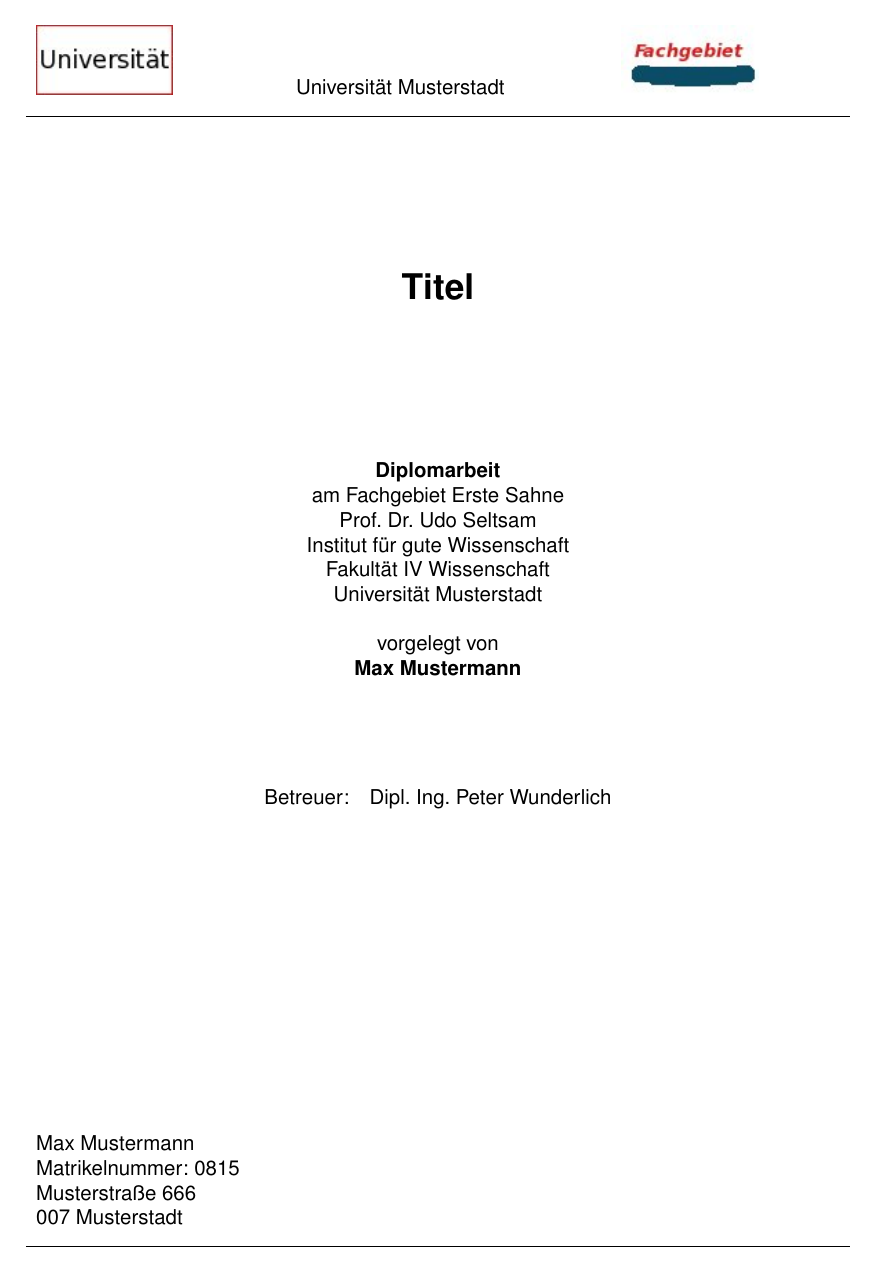
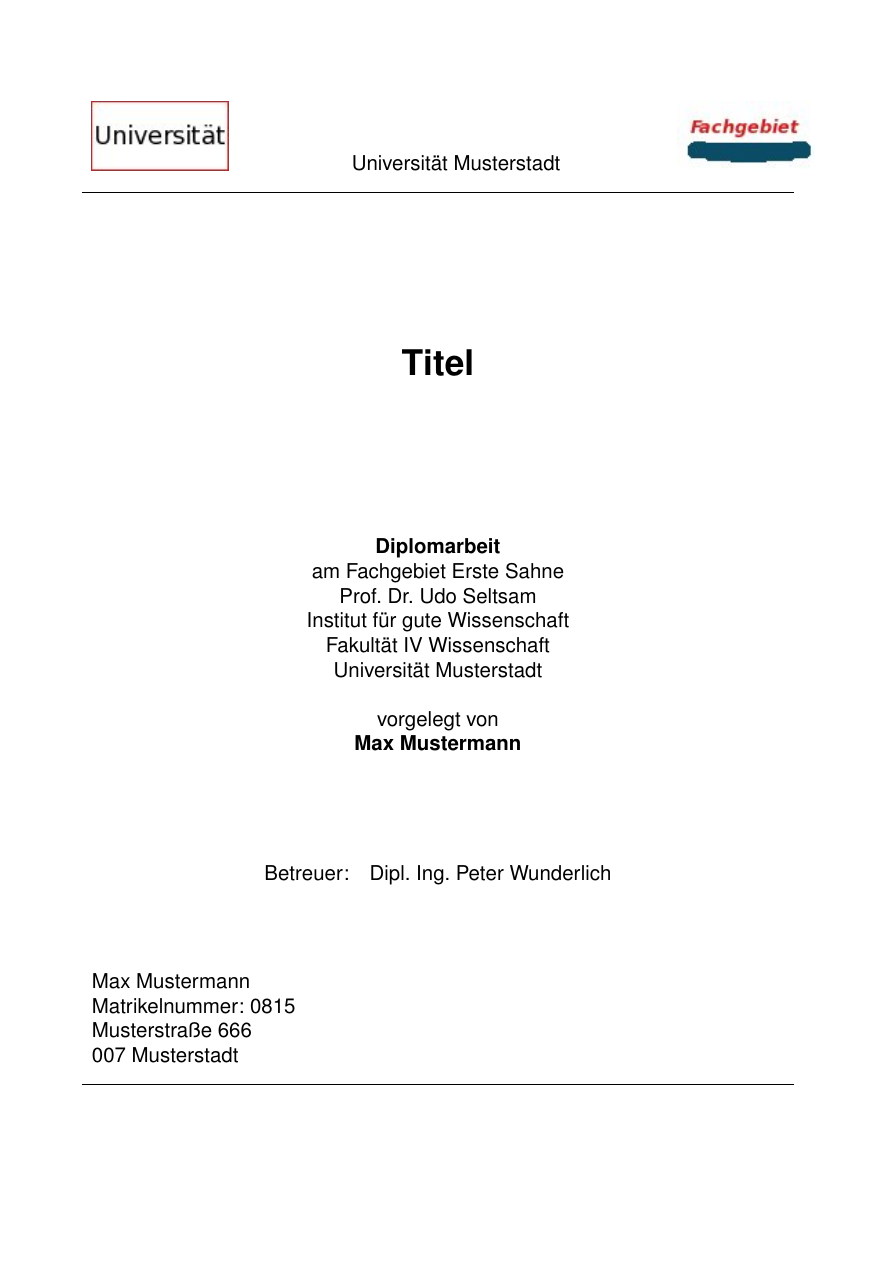
Before and after one commit to dickerpulli/diplomarbeit-vorlage-latex, a LaTeX thesis (diplom.tex, which reads extras/header.tex): page 1 of 14. Compiled offline with pdfLaTeX.

Commit message:
keine randdefinition

```diff
--- a/extras/header.tex
+++ b/extras/header.tex
@@ -16,7 +16,7 @@
 %
 % Randabstände einstellen
 %
-\usepackage[top=2cm, bottom=2cm, left=2cm, right=2cm]{geometry}
+\usepackage[]{geometry}
 
 %
 % Paket für Übersetzungen ins Deutsche
```
